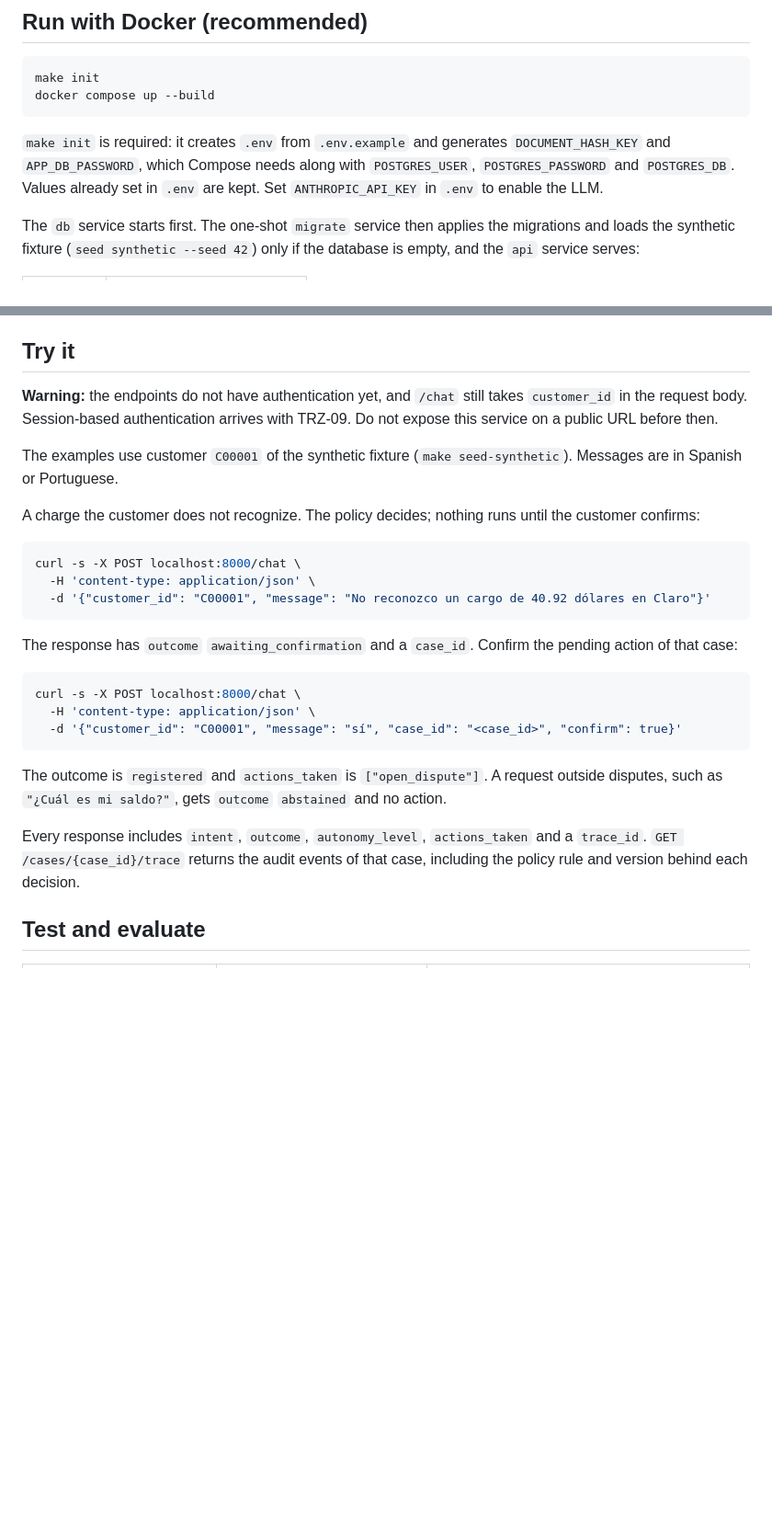
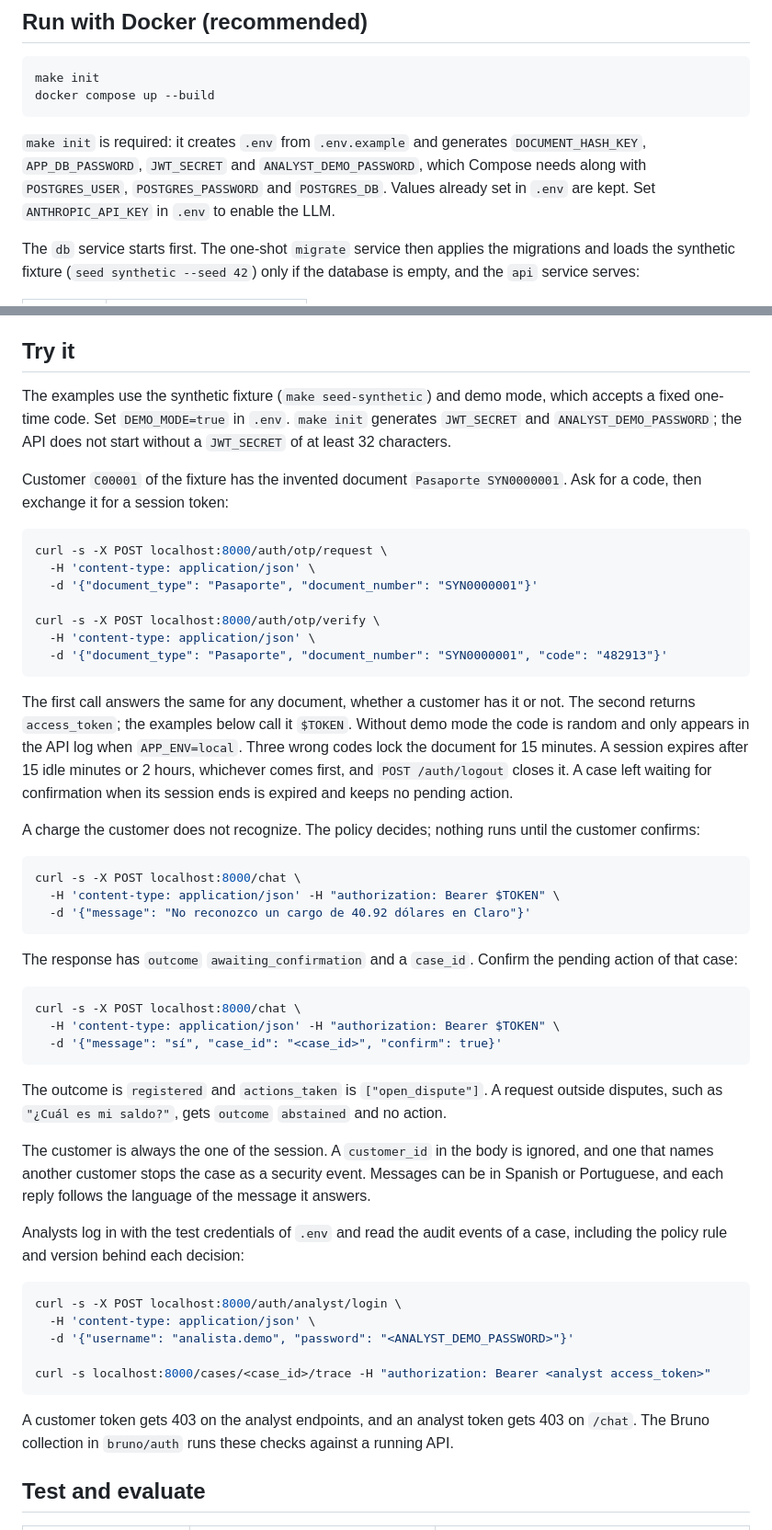
Before and after one commit to robinsonmirandaco/factored-hackathon-2026-Robinson-Miranda, a Markdown page: README.md, 2 parts joined by grey strips. Shown at 92% size. Drawn GitHub-style; blank space fills up the shorter version.

Commit message:
docs: log in before chatting in the Try it examples
The examples sent customer_id in the body of /chat, which TRZ-09
removed, and warned that the API had no authentication.

- Try it asks for a one-time code with the invented document of the
  synthetic customer C00001, uses the demo code, and sends the bearer
  token to /chat; it states the session limits, the security stop for a
  foreign customer_id and the language of each reply.
- Analysts log in with the test credentials to read the trace.
- Quick start lists the four secrets make init generates.
- Test and evaluate lists make eval-language and the Bruno collection.

The examples were run against a docker compose stack in demo mode and
returned the outcomes the text states.

Story: TRZ-09

````diff
--- a/README.md
+++ b/README.md
@@ -22,7 +22,7 @@ make init
 docker compose up --build
 ```
 
-`make init` is required: it creates `.env` from `.env.example` and generates `DOCUMENT_HASH_KEY` and `APP_DB_PASSWORD`, which Compose needs along with `POSTGRES_USER`, `POSTGRES_PASSWORD` and `POSTGRES_DB`. Values already set in `.env` are kept. Set `ANTHROPIC_API_KEY` in `.env` to enable the LLM.
+`make init` is required: it creates `.env` from `.env.example` and generates `DOCUMENT_HASH_KEY`, `APP_DB_PASSWORD`, `JWT_SECRET` and `ANALYST_DEMO_PASSWORD`, which Compose needs along with `POSTGRES_USER`, `POSTGRES_PASSWORD` and `POSTGRES_DB`. Values already set in `.env` are kept. Set `ANTHROPIC_API_KEY` in `.env` to enable the LLM.
 
 The `db` service starts first. The one-shot `migrate` service then applies the migrations and loads the synthetic fixture (`seed synthetic --seed 42`) only if the database is empty, and the `api` service serves:
 
@@ -50,29 +50,53 @@ Then open http://localhost:8000/docs.
 
 ## Try it
 
-**Warning:** the endpoints do not have authentication yet, and `/chat` still takes `customer_id` in the request body. Session-based authentication arrives with TRZ-09. Do not expose this service on a public URL before then.
+The examples use the synthetic fixture (`make seed-synthetic`) and demo mode, which accepts a fixed one-time code. Set `DEMO_MODE=true` in `.env`. `make init` generates `JWT_SECRET` and `ANALYST_DEMO_PASSWORD`; the API does not start without a `JWT_SECRET` of at least 32 characters.
 
-The examples use customer `C00001` of the synthetic fixture (`make seed-synthetic`). Messages are in Spanish or Portuguese.
+Customer `C00001` of the fixture has the invented document `Pasaporte SYN0000001`. Ask for a code, then exchange it for a session token:
+
+```bash
+curl -s -X POST localhost:8000/auth/otp/request \
+  -H 'content-type: application/json' \
+  -d '{"document_type": "Pasaporte", "document_number": "SYN0000001"}'
+
+curl -s -X POST localhost:8000/auth/otp/verify \
+  -H 'content-type: application/json' \
+  -d '{"document_type": "Pasaporte", "document_number": "SYN0000001", "code": "482913"}'
+```
+
+The first call answers the same for any document, whether a customer has it or not. The second returns `access_token`; the examples below call it `$TOKEN`. Without demo mode the code is random and only appears in the API log when `APP_ENV=local`. Three wrong codes lock the document for 15 minutes. A session expires after 15 idle minutes or 2 hours, whichever comes first, and `POST /auth/logout` closes it. A case left waiting for confirmation when its session ends is expired and keeps no pending action.
 
 A charge the customer does not recognize. The policy decides; nothing runs until the customer confirms:
 
 ```bash
 curl -s -X POST localhost:8000/chat \
-  -H 'content-type: application/json' \
-  -d '{"customer_id": "C00001", "message": "No reconozco un cargo de 40.92 dólares en Claro"}'
+  -H 'content-type: application/json' -H "authorization: Bearer $TOKEN" \
+  -d '{"message": "No reconozco un cargo de 40.92 dólares en Claro"}'
 ```
 
 The response has `outcome` `awaiting_confirmation` and a `case_id`. Confirm the pending action of that case:
 
 ```bash
 curl -s -X POST localhost:8000/chat \
-  -H 'content-type: application/json' \
-  -d '{"customer_id": "C00001", "message": "sí", "case_id": "<case_id>", "confirm": true}'
+  -H 'content-type: application/json' -H "authorization: Bearer $TOKEN" \
+  -d '{"message": "sí", "case_id": "<case_id>", "confirm": true}'
 ```
 
 The outcome is `registered` and `actions_taken` is `["open_dispute"]`. A request outside disputes, such as `"¿Cuál es mi saldo?"`, gets `outcome` `abstained` and no action.
 
-Every response includes `intent`, `outcome`, `autonomy_level`, `actions_taken` and a `trace_id`. `GET /cases/{case_id}/trace` returns the audit events of that case, including the policy rule and version behind each decision.
+The customer is always the one of the session. A `customer_id` in the body is ignored, and one that names another customer stops the case as a security event. Messages can be in Spanish or Portuguese, and each reply follows the language of the message it answers.
+
+Analysts log in with the test credentials of `.env` and read the audit events of a case, including the policy rule and version behind each decision:
+
+```bash
+curl -s -X POST localhost:8000/auth/analyst/login \
+  -H 'content-type: application/json' \
+  -d '{"username": "analista.demo", "password": "<ANALYST_DEMO_PASSWORD>"}'
+
+curl -s localhost:8000/cases/<case_id>/trace -H "authorization: Bearer <analyst access_token>"
+```
+
+A customer token gets 403 on the analyst endpoints, and an analyst token gets 403 on `/chat`. The Bruno collection in `bruno/auth` runs these checks against a running API.
 
 ## Test and evaluate
 
````
Also changed, not shown: other parts of README.md (+2 -0 lines).
